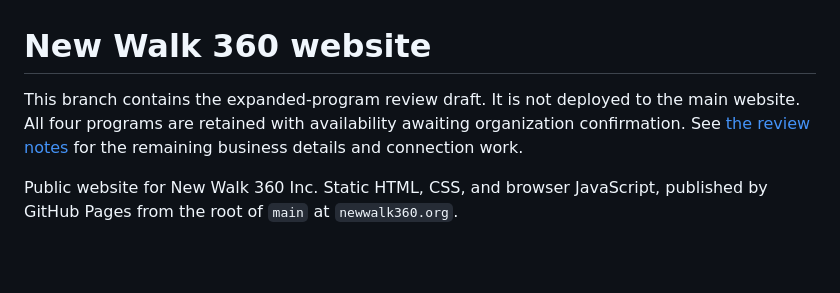
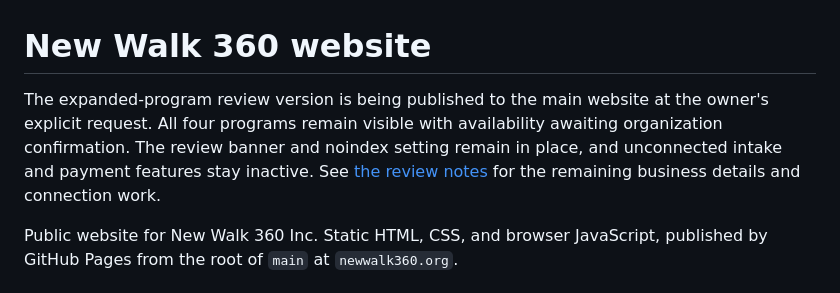
Before and after one commit to drelynlikescode26/NewWalk360-Service, a Markdown page: README.md, the part around the change. GitHub-like rendering; blank space fills up the shorter version.

Commit message:
Publish the requested review version on the main domain

```diff
--- a/README.md
+++ b/README.md
@@ -1,6 +1,6 @@
 # New Walk 360 website
 
-This branch contains the expanded-program review draft. It is not deployed to the main website. All four programs are retained with availability awaiting organization confirmation. See [the review notes](docs/program-expansion-draft.md) for the remaining business details and connection work.
+The expanded-program review version is being published to the main website at the owner's explicit request. All four programs remain visible with availability awaiting organization confirmation. The review banner and noindex setting remain in place, and unconnected intake and payment features stay inactive. See [the review notes](docs/program-expansion-draft.md) for the remaining business details and connection work.
 
 Public website for New Walk 360 Inc. Static HTML, CSS, and browser JavaScript, published by GitHub Pages from the root of `main` at `newwalk360.org`.
 
```
Also changed, not shown: docs/program-expansion-draft.md (+3 -3 lines).
